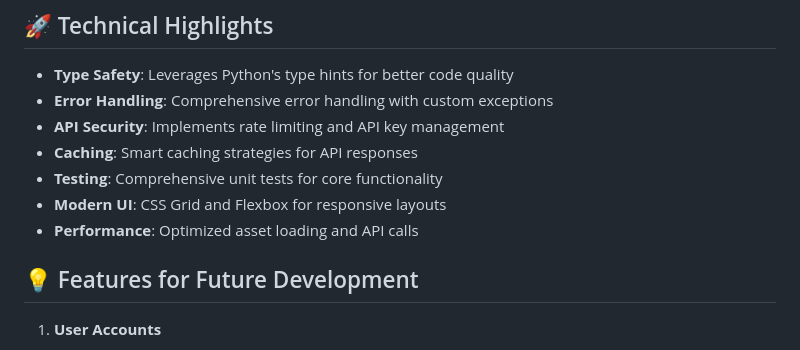
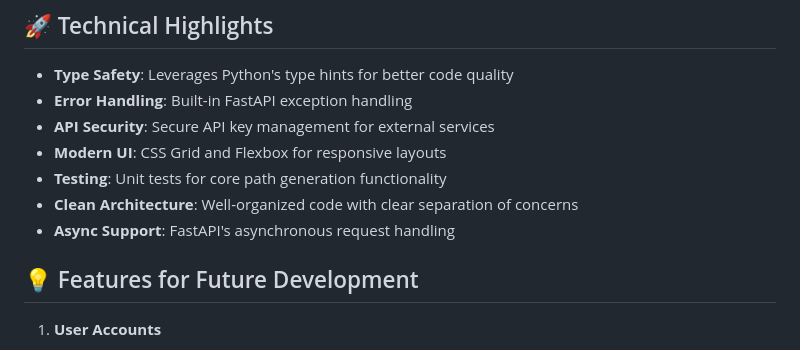
Before and after one commit to rclyburn/walking_on_sunshine, a Markdown page: README.md, the part around the change. GitHub-like rendering.

```diff
--- a/README.md
+++ b/README.md
@@ -63,12 +63,12 @@ walking_on_sunshine/
 ## 🚀 Technical Highlights
 
 - **Type Safety**: Leverages Python's type hints for better code quality
-- **Error Handling**: Comprehensive error handling with custom exceptions
-- **API Security**: Implements rate limiting and API key management
-- **Caching**: Smart caching strategies for API responses
-- **Testing**: Comprehensive unit tests for core functionality
+- **Error Handling**: Built-in FastAPI exception handling
+- **API Security**: Secure API key management for external services
 - **Modern UI**: CSS Grid and Flexbox for responsive layouts
-- **Performance**: Optimized asset loading and API calls
+- **Testing**: Unit tests for core path generation functionality
+- **Clean Architecture**: Well-organized code with clear separation of concerns
+- **Async Support**: FastAPI's asynchronous request handling
 
 ## 💡 Features for Future Development
 
```
Also changed, not shown: TECHNICAL.md (+21 -17 lines).
